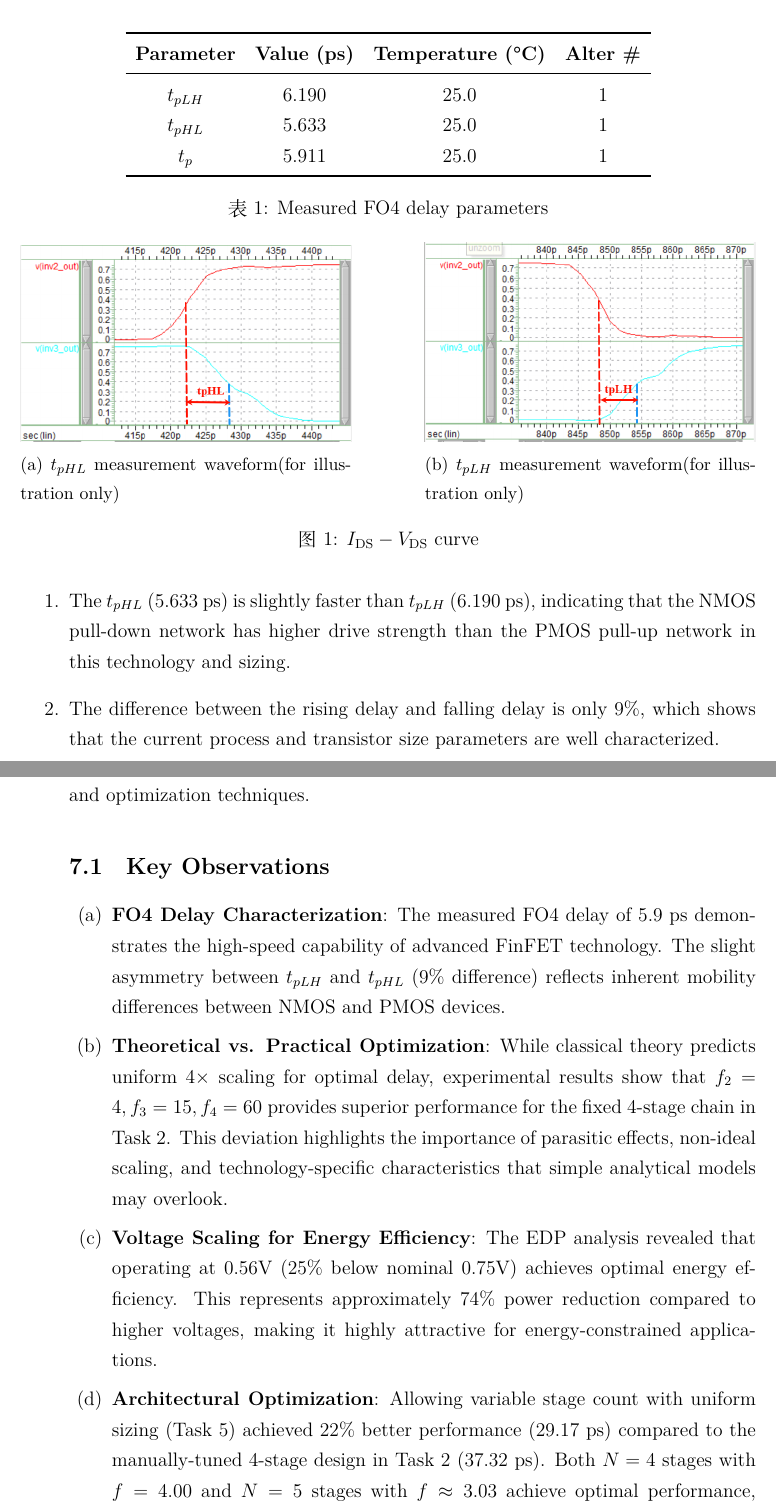
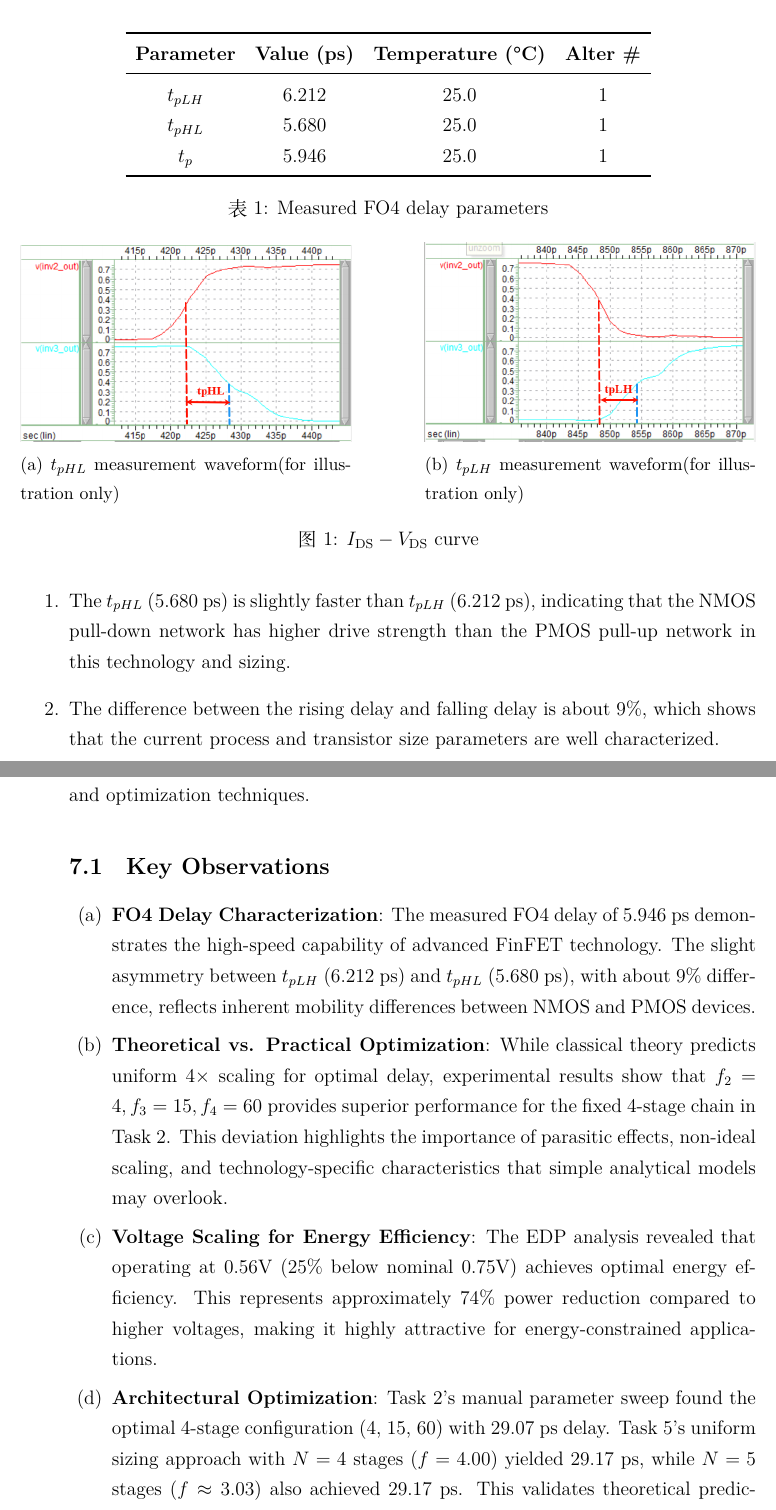
Before and after one commit to SmlCoke/Lab_Project, a LaTeX document (DIC/Lab2/Lab2_report.tex): two parts of pages 5 and 18 of 19, joined at a grey line, cut so that both start at the same text. Compiled offline with XeLaTeX.

Commit message:
Update Task 1 data and complete Task 5 fine-grained optimization section
Co-authored-by: SmlCoke <186710051+SmlCoke@users.noreply.github.com>

```diff
--- a/DIC/Lab2/Lab2_report.tex
+++ b/DIC/Lab2/Lab2_report.tex
@@ -137,11 +137,11 @@ The simulation results for the third inverter in the chain show the following de
 \toprule
 \textbf{Parameter} & \textbf{Value (ps)} & \textbf{Temperature (°C)} & \textbf{Alter \#} \\
 \midrule
-$t_{pLH}$ & 6.190 & 25.0 & 1 \\
+$t_{pLH}$ & 6.212 & 25.0 & 1 \\
 
-$t_{pHL}$ & 5.633 & 25.0 & 1 \\
+$t_{pHL}$ & 5.680 & 25.0 & 1 \\
 
-$t_p$ & 5.911 & 25.0 & 1 \\
+$t_p$ & 5.946 & 25.0 & 1 \\
 \bottomrule
 \end{tabular}
 \caption{Measured FO4 delay parameters}
@@ -177,7 +177,7 @@ The measured FO4 delay of approximately 5.9 ps demonstrates the high-speed capab
 
 \begin{itemize}
-    \item[1.] The $t_{pHL}$ (5.633 ps) is slightly faster than $t_{pLH}$ (6.190 ps), indicating that the NMOS pull-down network has higher drive strength than the PMOS pull-up network in this technology and sizing.
-    \item[2.] The difference between the rising delay and falling delay is only 9\%, which shows that the current process and transistor size parameters are well characterized.
+    \item[1.] The $t_{pHL}$ (5.680 ps) is slightly faster than $t_{pLH}$ (6.212 ps), indicating that the NMOS pull-down network has higher drive strength than the PMOS pull-up network in this technology and sizing.
+    \item[2.] The difference between the rising delay and falling delay is about 9\%, which shows that the current process and transistor size parameters are well characterized.
 \end{itemize}
 
 \newpage
@@ -572,13 +572,13 @@ This laboratory investigation of CMOS inverter chains using 16nm FinFET technolo
 \subsection{Key Observations}
 
 \begin{enumerate}
-    \item \textbf{FO4 Delay Characterization}: The measured FO4 delay of 5.9 ps demonstrates the high-speed capability of advanced FinFET technology. The slight asymmetry between $t_{pLH}$ and $t_{pHL}$ (9\% difference) reflects inherent mobility differences between NMOS and PMOS devices.
+    \item \textbf{FO4 Delay Characterization}: The measured FO4 delay of 5.946 ps demonstrates the high-speed capability of advanced FinFET technology. The slight asymmetry between $t_{pLH}$ (6.212 ps) and $t_{pHL}$ (5.680 ps), with about 9\% difference, reflects inherent mobility differences between NMOS and PMOS devices.
 
     \item \textbf{Theoretical vs. Practical Optimization}: While classical theory predicts uniform 4× scaling for optimal delay, experimental results show that $f_2=4, f_3=15, f_4=60$ provides superior performance for the fixed 4-stage chain in Task 2. This deviation highlights the importance of parasitic effects, non-ideal scaling, and technology-specific characteristics that simple analytical models may overlook.
 
     \item \textbf{Voltage Scaling for Energy Efficiency}: The EDP analysis revealed that operating at 0.56V (25\% below nominal 0.75V) achieves optimal energy efficiency. This represents approximately 74\% power reduction compared to higher voltages, making it highly attractive for energy-constrained applications.
 
-    \item \textbf{Architectural Optimization}: Allowing variable stage count with uniform sizing (Task 5) achieved 22\% better performance (29.17 ps) compared to the manually-tuned 4-stage design in Task 2 (37.32 ps). Both $N=4$ stages with $f = 4.00$ and $N=5$ stages with $f \approx 3.03$ achieve optimal performance, validating theoretical predictions that suggest an optimal sizing factor near $f \approx 3.6$. Further fine-grained optimization around these configurations found that N=4 with sizing (4, 15, 56) achieves the absolute minimum delay of 29.01 ps.
+    \item \textbf{Architectural Optimization}: Task 2's manual parameter sweep found the optimal 4-stage configuration (4, 15, 60) with 29.07 ps delay. Task 5's uniform sizing approach with $N=4$ stages ($f = 4.00$) yielded 29.17 ps, while $N=5$ stages ($f \approx 3.03$) also achieved 29.17 ps. This validates theoretical predictions suggesting an optimal sizing factor near $f \approx 3.6$. Further fine-grained optimization in Task 5 found that N=4 with sizing (4, 15, 56) achieves 29.01 ps, representing the absolute minimum delay. The convergence of multiple optimization approaches to similar configurations (f2=4, f3=15) demonstrates the robustness of the optimal design region.
 \end{enumerate}
 
 \subsection{Conclusions}
```
Also changed, not shown: DIC/Lab2/Lab2_report.tex (2 more changed lines).
